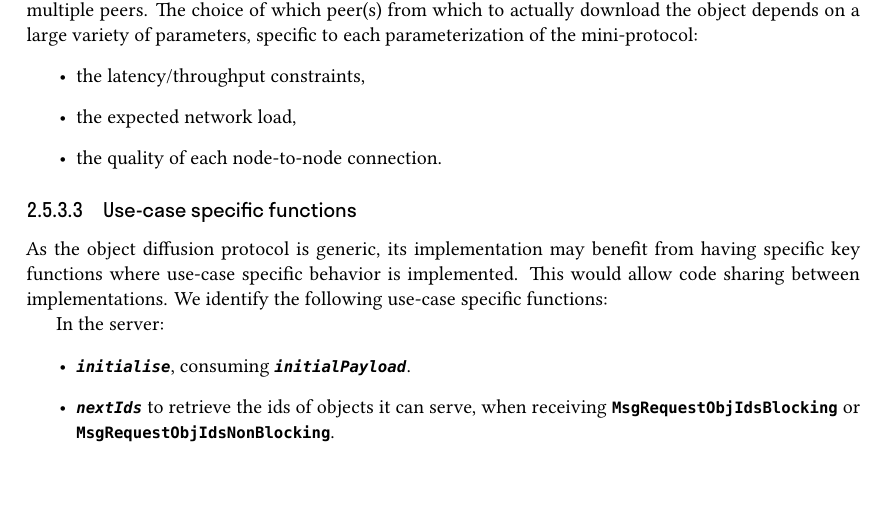
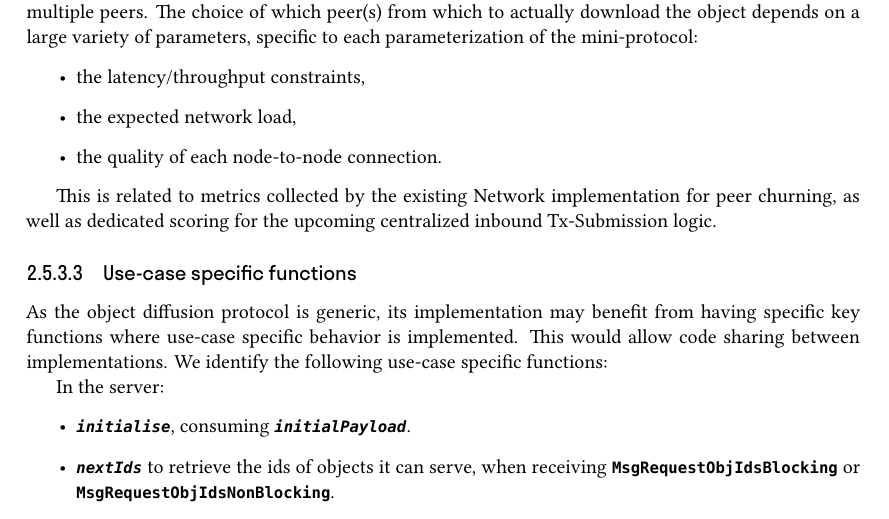
Before and after one commit to tweag/cardano-peras, a LaTeX thesis (design/peras-design.tex, which reads design/architecture/object-diffusion.tex): part of page 16 of 45, cut so that both start at the same text, the shorter picture padded with empty space. Compiled offline with XeLaTeX.

Commit message:
Mention relation to peer churning metrics/tx scoring

```diff
--- a/design/architecture/object-diffusion.tex
+++ b/design/architecture/object-diffusion.tex
@@ -289,6 +289,8 @@ depends on a large variety of parameters, specific to each parameterization of t
   \item the quality of each node-to-node connection.
 \end{itemize}
 
+This is related to metrics collected by the existing Network implementation for peer churning, as well as dedicated scoring for the upcoming centralized inbound Tx-Submission logic.
+
 \subsubsection{Use-case specific functions}
 
 As the object diffusion protocol is generic, its implementation may benefit from having specific key functions where use-case specific behavior is implemented.
```
